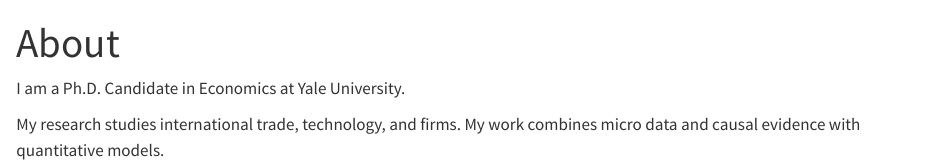
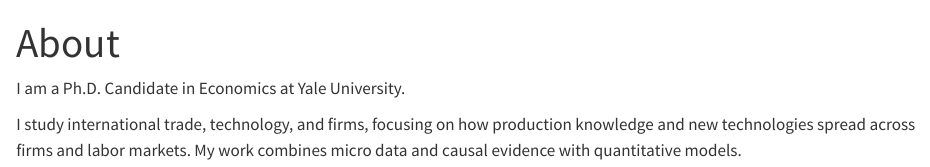
Before and after one commit to sabrinacpeng/sabrinacpeng.github.io, a Quarto document (about.qmd): the page in a window 1100 px wide, from its top. Rendered offline with R 4.5, knitr and Pandoc in place of Quarto, with nearby package versions.

Commit message:
Update research description

```diff
--- a/about.qmd
+++ b/about.qmd
@@ -4,4 +4,4 @@ title: "About"
 
 I am a Ph.D. Candidate in Economics at Yale University.
 
-My research studies international trade, technology, and firms. My work combines micro data and causal evidence with quantitative models.
+I study international trade, technology, and firms, focusing on how production knowledge and new technologies spread across firms and labor markets. My work combines micro data and causal evidence with quantitative models.
```
Also changed, not shown: index.qmd (+1 -1 lines), docs/search.json, 2 other files.
